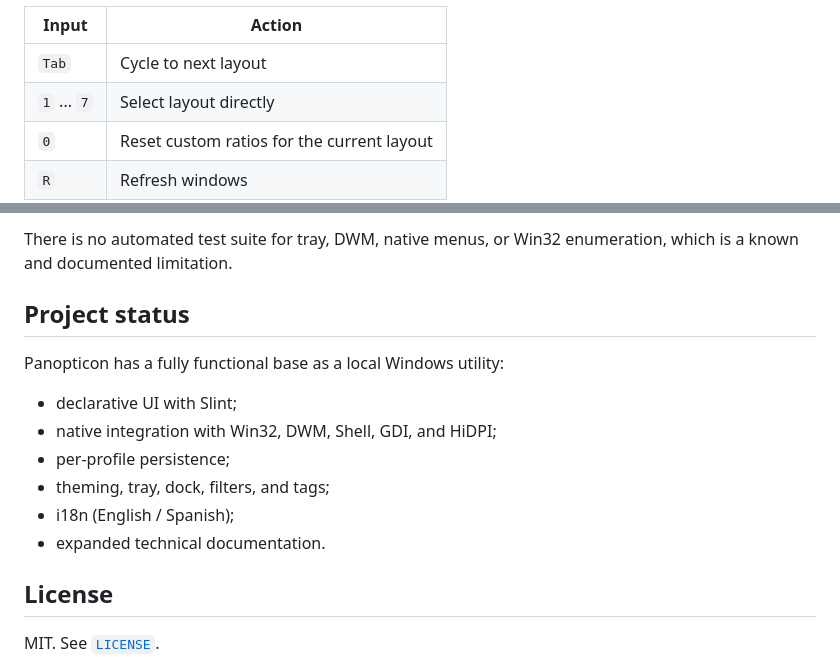
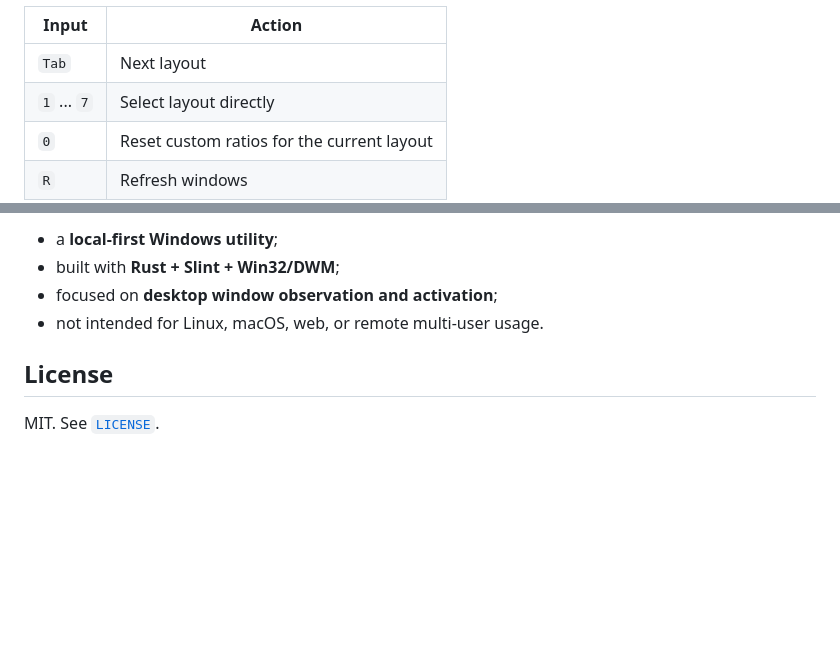
Before and after one commit to gvastethecreator/panopticon, a Markdown page: README.md, 2 parts joined by grey strips. Drawn GitHub-style; blank space fills up the shorter version.

```diff
--- a/README.md
+++ b/README.md
@@ -69,7 +73,7 @@ cargo run --release -- --profile work
 
 | Input | Action |
 | --- | --- |
-| `Tab` | Cycle to next layout |
+| `Tab` | Next layout |
 | `1` ... `7` | Select layout directly |
 | `0` | Reset custom ratios for the current layout |
 | `R` | Refresh windows |
@@ -160,16 +144,8 @@ You can also use the VS Code workspace tasks (`check`, `test`, `lint`, `fmt-chec
 
-There is no automated test suite for tray, DWM, native menus, or Win32 enumeration, which is a known and documented limitation.
-
-## Project status
-
-Panopticon has a fully functional base as a local Windows utility:
-
-- declarative UI with Slint;
-- native integration with Win32, DWM, Shell, GDI, and HiDPI;
-- per-profile persistence;
-- theming, tray, dock, filters, and tags;
-- i18n (English / Spanish);
-- expanded technical documentation.
+- a **local-first Windows utility**;
+- built with **Rust + Slint + Win32/DWM**;
+- focused on **desktop window observation and activation**;
+- not intended for Linux, macOS, web, or remote multi-user usage.
 
 ## License
 
```
Also changed, not shown: other parts of README.md (+54 -70 lines), docs/GETTING_STARTED.md (+7 -6 lines), docs/README.md (added, +200 -0 lines).
